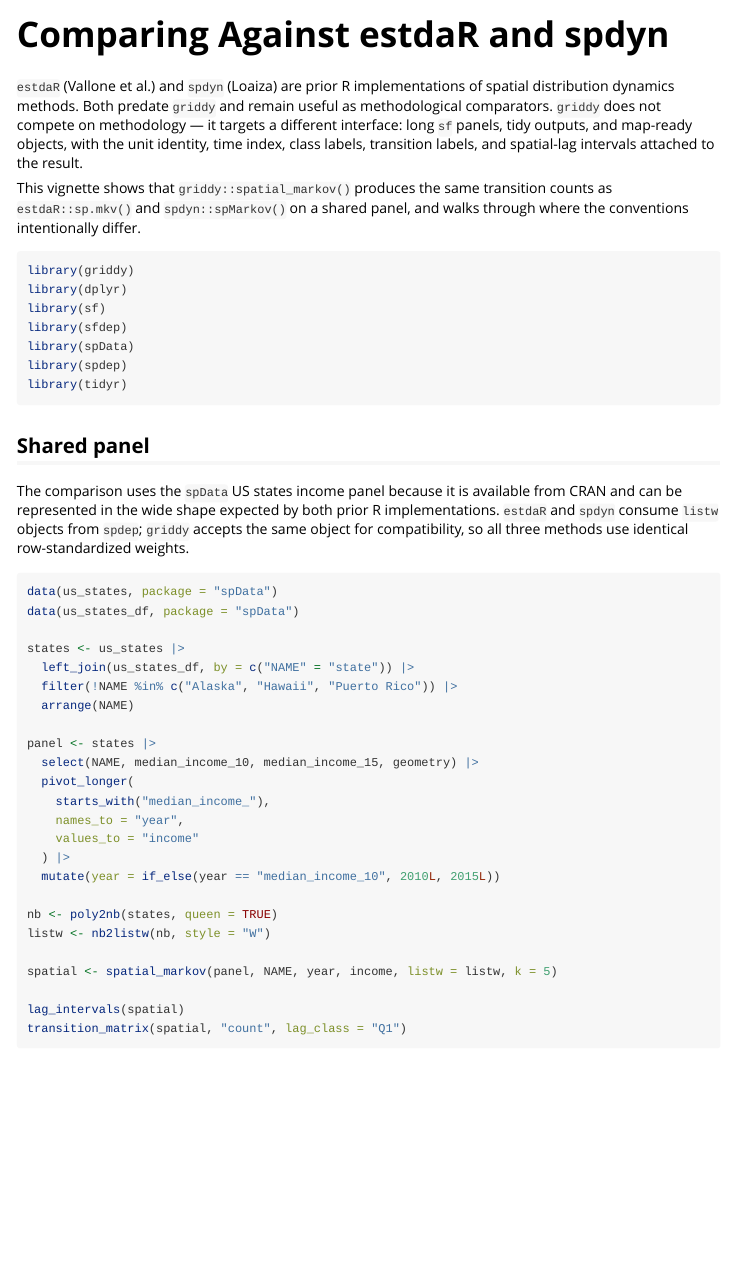
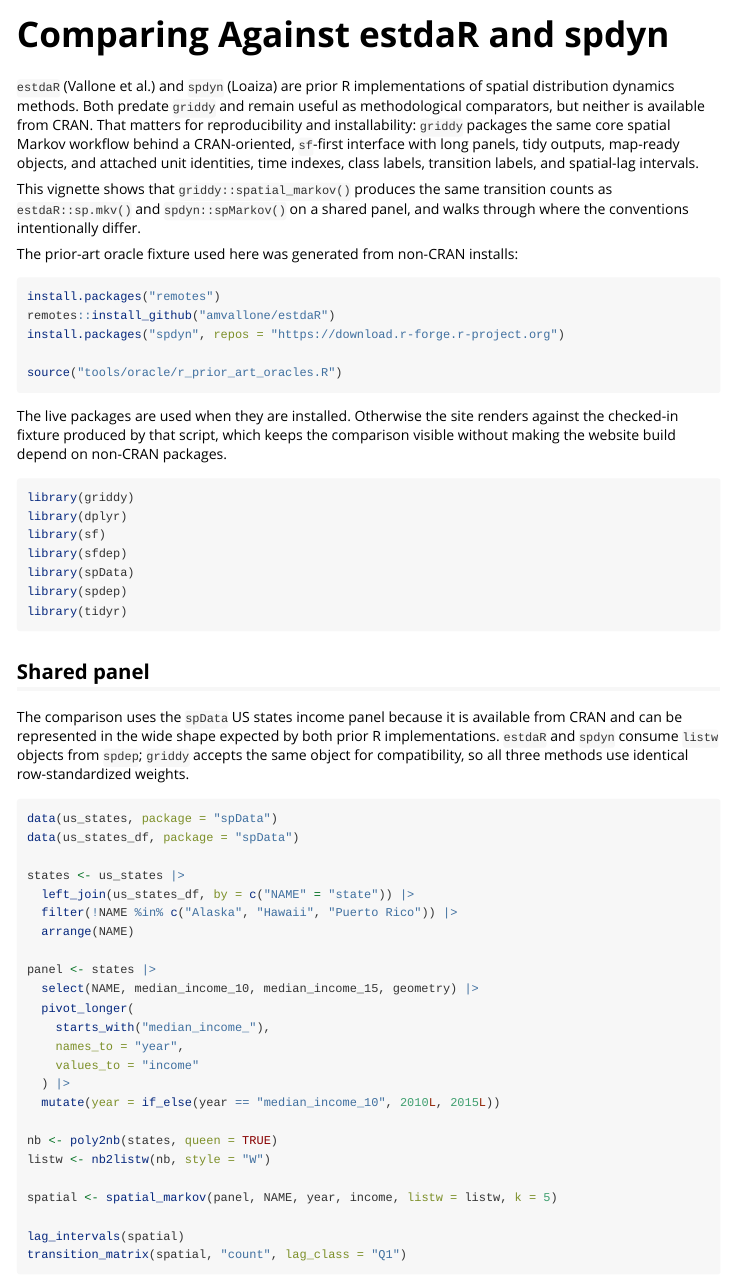
Before and after one commit to dshkol/griddy, an R Markdown document (vignettes/articles/prior-art-comparison.Rmd): the page in a window 1100 px wide, from its top. Rendered offline with R 4.5, knitr and Pandoc, with nearby package versions; long lines of code are wrapped.

Commit message:
Document prior art oracle provenance

````diff
--- a/vignettes/articles/prior-art-comparison.Rmd
+++ b/vignettes/articles/prior-art-comparison.Rmd
@@ -9,14 +9,30 @@ vignette: >
 
 `estdaR` (Vallone et al.) and `spdyn` (Loaiza) are prior R implementations of
 spatial distribution dynamics methods. Both predate `griddy` and remain useful
-as methodological comparators. `griddy` does not compete on methodology —
-it targets a different interface: long `sf` panels, tidy outputs, and
-map-ready objects, with the unit identity, time index, class labels, transition
-labels, and spatial-lag intervals attached to the result.
+as methodological comparators, but neither is available from CRAN. That matters
+for reproducibility and installability: `griddy` packages the same core spatial
+Markov workflow behind a CRAN-oriented, `sf`-first interface with long panels,
+tidy outputs, map-ready objects, and attached unit identities, time indexes,
+class labels, transition labels, and spatial-lag intervals.
 
 This vignette shows that `griddy::spatial_markov()` produces the same
 transition counts as `estdaR::sp.mkv()` and `spdyn::spMarkov()` on a shared
 panel, and walks through where the conventions intentionally differ.
+
+The prior-art oracle fixture used here was generated from non-CRAN installs:
+
+```{r, eval=FALSE}
+install.packages("remotes")
+remotes::install_github("amvallone/estdaR")
+install.packages("spdyn", repos = "https://download.r-forge.r-project.org")
+
+source("tools/oracle/r_prior_art_oracles.R")
+```
+
+The live packages are used when they are installed. Otherwise the site renders
+against the checked-in fixture produced by that script, which keeps the
+comparison visible without making the website build depend on non-CRAN
+packages.
 
 ```{r setup, include=FALSE}
 grd_eval_docs <- identical(Sys.getenv("IN_PKGDOWN"), "true")
````
Also changed, not shown: tools/oracle/r_prior_art_oracles.R (+6 -2 lines), docs/pkgdown.yml, docs/search.json, 2 other files.
